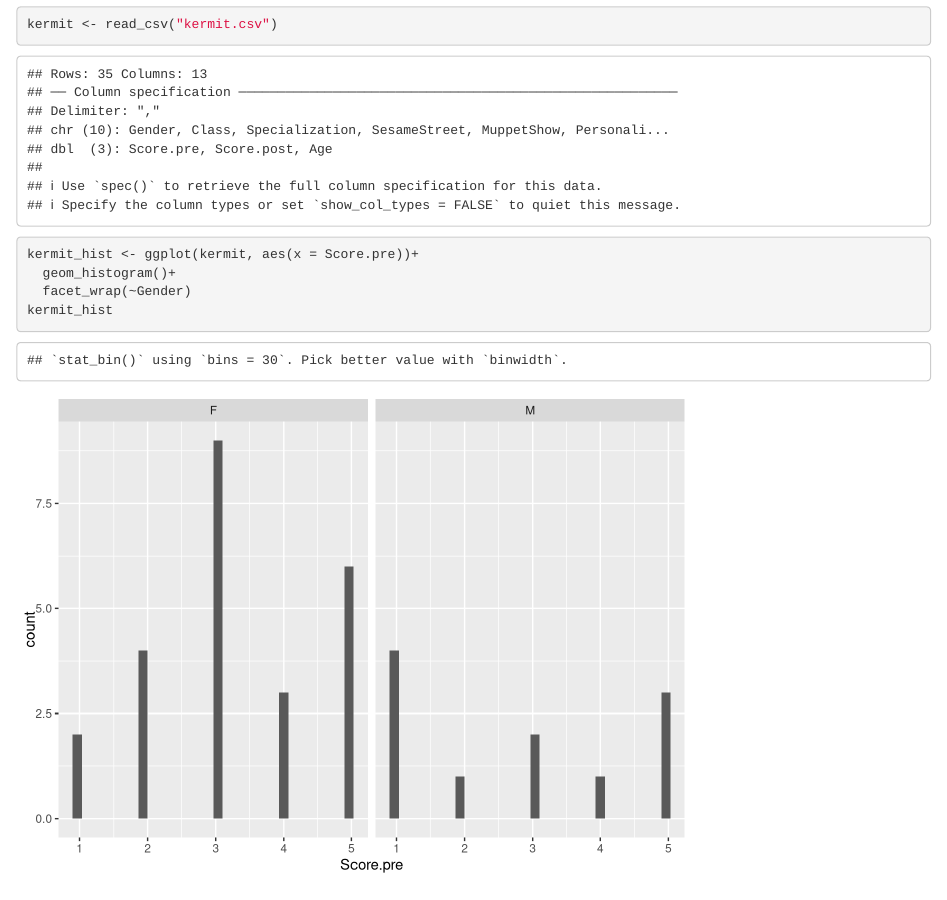
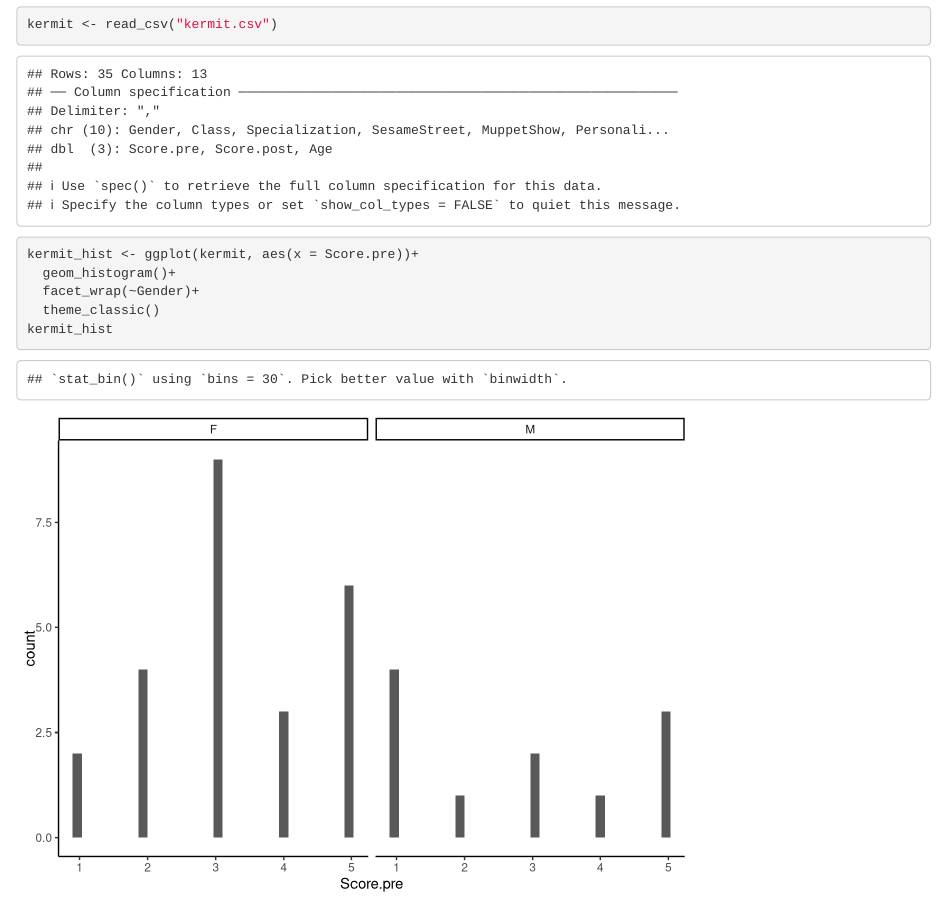
Before and after one commit to jasonwjohns/lab-7-rank-johns, an R Markdown document (lab_7_rank_johns.Rmd): the page in a window 1100 px wide, from 480 px down. Rendered offline with R 4.5, knitr and Pandoc, with nearby package versions.

Commit message:
theme classic

````diff
--- a/lab_7_rank_johns.Rmd
+++ b/lab_7_rank_johns.Rmd
@@ -21,6 +21,7 @@ kermit <- read_csv("kermit.csv")
 
 kermit_hist <- ggplot(kermit, aes(x = Score.pre))+
   geom_histogram()+
-  facet_wrap(~Gender)
+  facet_wrap(~Gender)+
+  theme_classic()
 kermit_hist
 ```
````
